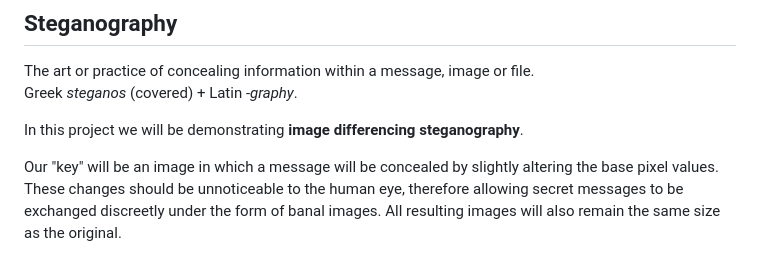
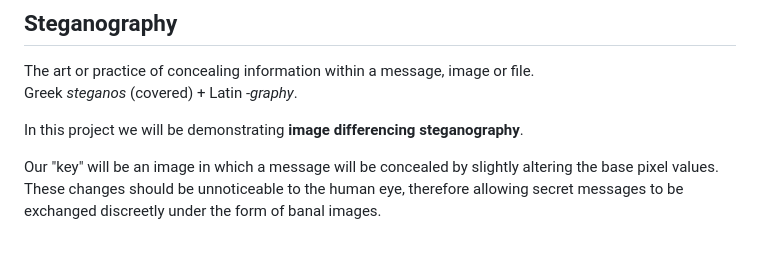
Before and after one commit to Sanjister/steganography-crash-course, a Markdown page: README.md, the part around the change. Rendered like a GitHub page.

Commit message:
update readme on image size

```diff
--- a/README.md
+++ b/README.md
@@ -20,7 +20,7 @@ Greek *steganos* (covered) + Latin *-graphy*.
 
 In this project we will be demonstrating **image differencing steganography**.
 
-Our "key" will be an image in which a message will be concealed by slightly altering the base pixel values. These changes should be unnoticeable to the human eye, therefore allowing secret messages to be exchanged discreetly under the form of banal images. All resulting images will also remain the same size as the original.
+Our "key" will be an image in which a message will be concealed by slightly altering the base pixel values. These changes should be unnoticeable to the human eye, therefore allowing secret messages to be exchanged discreetly under the form of banal images.
 
 ![](image_steganography_example.png)
 
```
